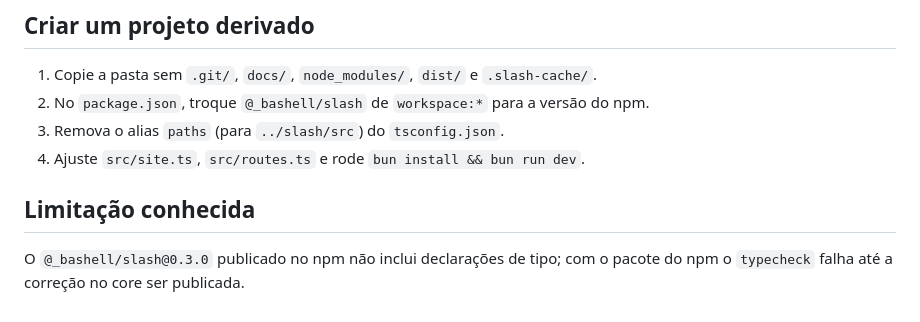
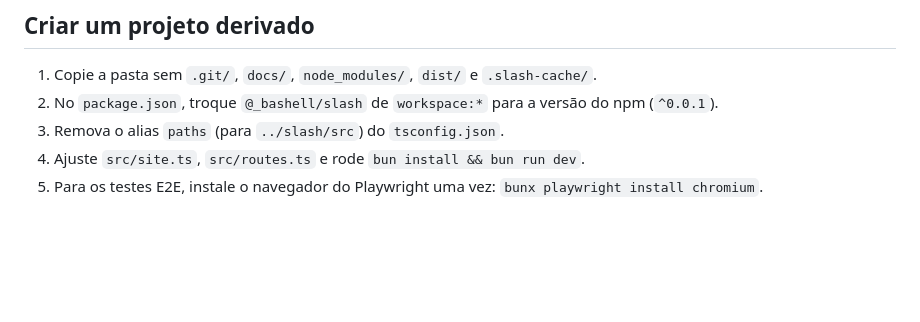
Before and after one commit to bashell-rrocha/slash-ssg, a Markdown page: README.md, the part around the change. Drawn GitHub-style; blank space fills up the shorter version.

Commit message:
docs: update derived project steps for the published @_bashell/slash
Co-Authored-By: Claude Opus 5.5 <noreply@anthropic.com>

```diff
--- a/README.md
+++ b/README.md
@@ -129,11 +129,7 @@ export const site: SiteConfig = {
 ## Criar um projeto derivado
 
 1. Copie a pasta sem `.git/`, `docs/`, `node_modules/`, `dist/` e `.slash-cache/`.
-2. No `package.json`, troque `@_bashell/slash` de `workspace:*` para a versão do npm.
+2. No `package.json`, troque `@_bashell/slash` de `workspace:*` para a versão do npm (`^0.0.1`).
 3. Remova o alias `paths` (para `../slash/src`) do `tsconfig.json`.
 4. Ajuste `src/site.ts`, `src/routes.ts` e rode `bun install && bun run dev`.
-
-## Limitação conhecida
-
-O `@_bashell/slash@0.3.0` publicado no npm não inclui declarações de tipo; com o pacote do npm o `typecheck`
-falha até a correção no core ser publicada.
+5. Para os testes E2E, instale o navegador do Playwright uma vez: `bunx playwright install chromium`.
```
